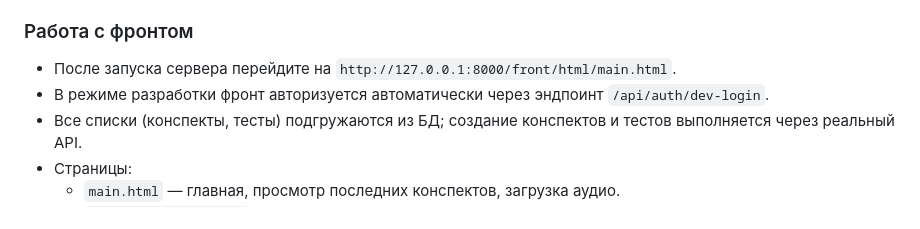
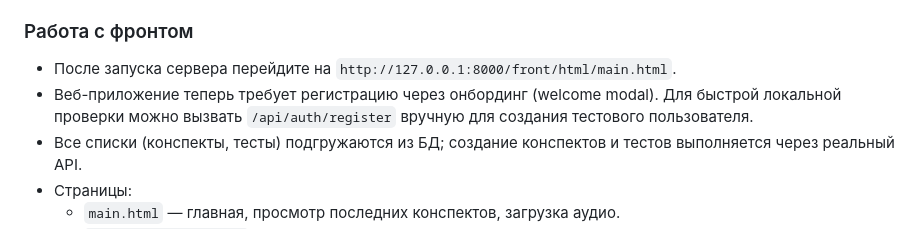
Before and after one commit to bezzego/conspectium-max-bot, a Markdown page: README.md, the part around the change. Drawn GitHub-style.

Commit message:
ЧИТАТЬ

```diff
--- a/README.md
+++ b/README.md
@@ -47,7 +47,7 @@ poetry run uvicorn app.main:app --reload
 
 ### Работа с фронтом
 - После запуска сервера перейдите на `http://127.0.0.1:8000/front/html/main.html`.
-- В режиме разработки фронт авторизуется автоматически через эндпоинт `/api/auth/dev-login`.
+- Веб-приложение теперь требует регистрацию через онбординг (welcome modal). Для быстрой локальной проверки можно вызвать `/api/auth/register` вручную для создания тестового пользователя.
 - Все списки (конспекты, тесты) подгружаются из БД; создание конспектов и тестов выполняется через реальный API.
 - Страницы:
   - `main.html` — главная, просмотр последних конспектов, загрузка аудио.
```
